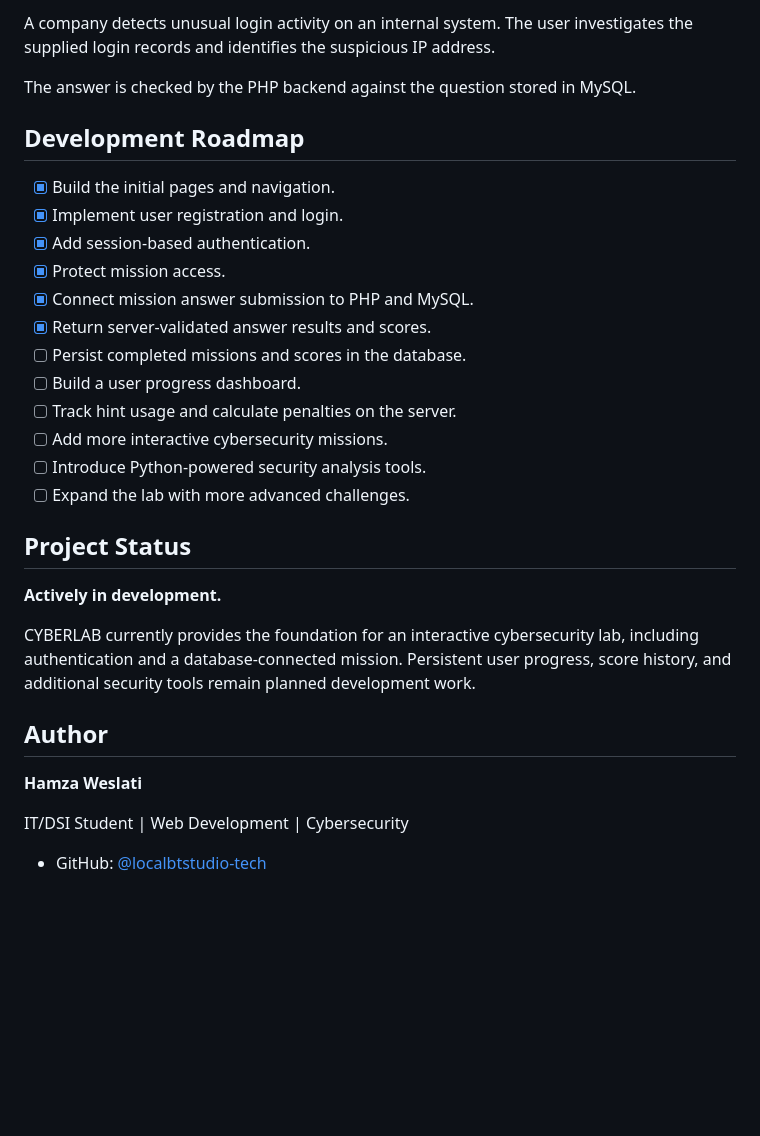
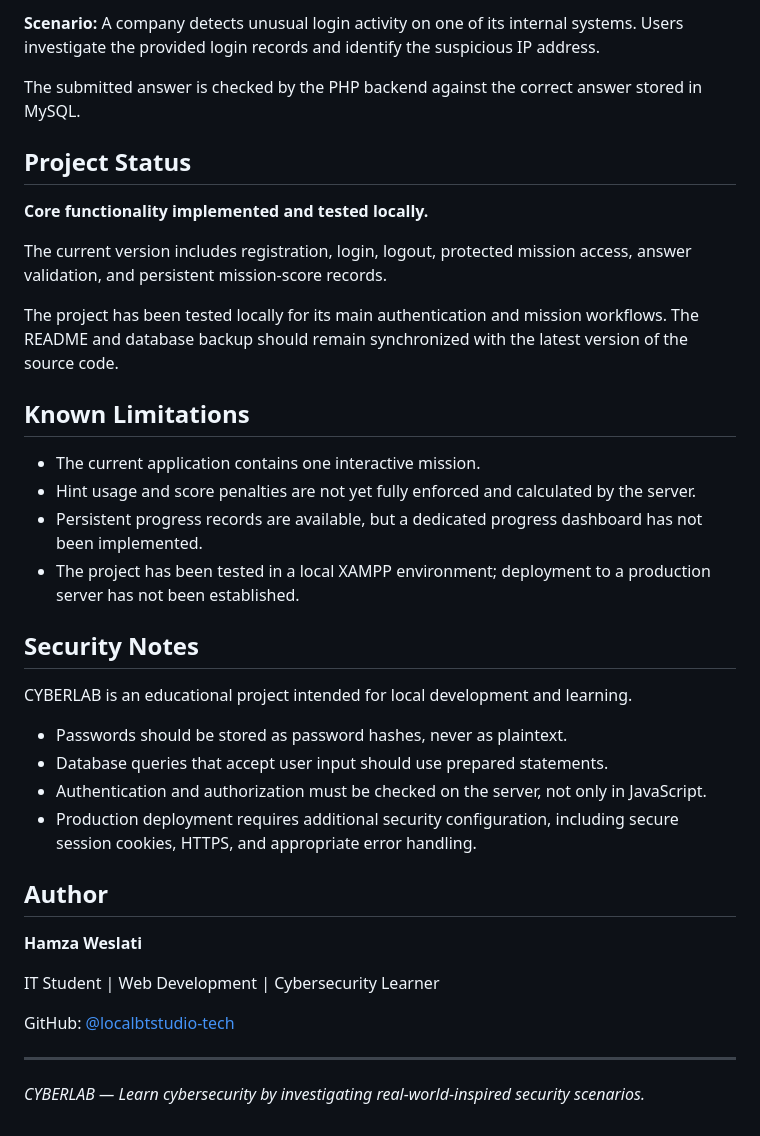
Before and after one commit to localbtstudio-tech/cyberlab, a Markdown page: README.md, the part around one of its changes. GitHub-like rendering; blank space fills up the shorter version.

```diff
--- a/README.md
+++ b/README.md
@@ -138,33 +151,40 @@ Register an account, log in, and visit the Missions page to try the Suspicious L
 
-A company detects unusual login activity on an internal system. The user investigates the supplied login records and identifies the suspicious IP address.
+**Scenario:** A company detects unusual login activity on one of its internal systems. Users investigate the provided login records and identify the suspicious IP address.
 
-The answer is checked by the PHP backend against the question stored in MySQL.
-
-## Development Roadmap
-
-- [x] Build the initial pages and navigation.
-- [x] Implement user registration and login.
-- [x] Add session-based authentication.
-- [x] Protect mission access.
-- [x] Connect mission answer submission to PHP and MySQL.
-- [x] Return server-validated answer results and scores.
-- [ ] Persist completed missions and scores in the database.
-- [ ] Build a user progress dashboard.
-- [ ] Track hint usage and calculate penalties on the server.
-- [ ] Add more interactive cybersecurity missions.
-- [ ] Introduce Python-powered security analysis tools.
-- [ ] Expand the lab with more advanced challenges.
+The submitted answer is checked by the PHP backend against the correct answer stored in MySQL.
 
 ## Project Status
 
-**Actively in development.**
+**Core functionality implemented and tested locally.**
 
-CYBERLAB currently provides the foundation for an interactive cybersecurity lab, including authentication and a database-connected mission. Persistent user progress, score history, and additional security tools remain planned development work.
+The current version includes registration, login, logout, protected mission access, answer validation, and persistent mission-score records.
+
+The project has been tested locally for its main authentication and mission workflows. The README and database backup should remain synchronized with the latest version of the source code.
+
+## Known Limitations
+
+- The current application contains one interactive mission.
+- Hint usage and score penalties are not yet fully enforced and calculated by the server.
+- Persistent progress records are available, but a dedicated progress dashboard has not been implemented.
+- The project has been tested in a local XAMPP environment; deployment to a production server has not been established.
+
+## Security Notes
+
+CYBERLAB is an educational project intended for local development and learning.
+
+- Passwords should be stored as password hashes, never as plaintext.
+- Database queries that accept user input should use prepared statements.
+- Authentication and authorization must be checked on the server, not only in JavaScript.
+- Production deployment requires additional security configuration, including secure session cookies, HTTPS, and appropriate error handling.
 
 ## Author
 
 **Hamza Weslati**
 
-IT/DSI Student | Web Development | Cybersecurity
+IT Student | Web Development | Cybersecurity Learner
 
-- GitHub: [@localbtstudio-tech](https://github.com/localbtstudio-tech)
+GitHub: [@localbtstudio-tech](https://github.com/localbtstudio-tech)
+
+---
+
+*CYBERLAB — Learn cybersecurity by investigating real-world-inspired security scenarios.*
```
Also changed, not shown: other parts of README.md (+59 -46 lines).
